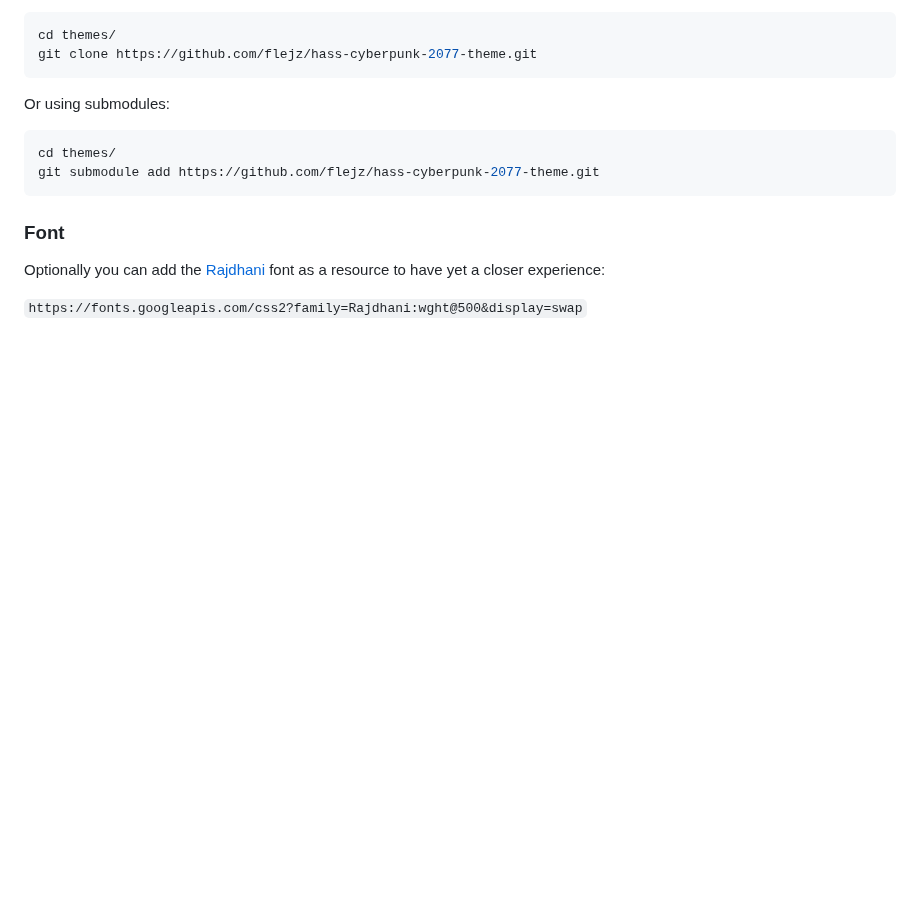
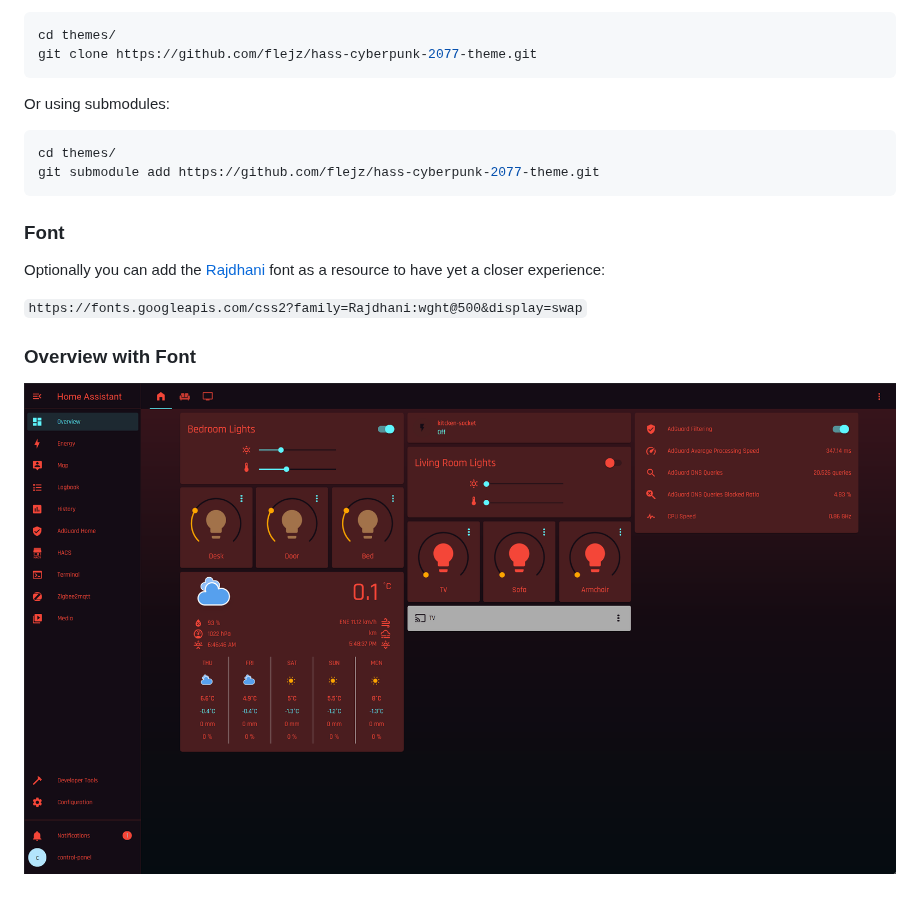
Before and after one commit to flejz/hass-cyberpunk-2077-theme, a Markdown page: README.md, the part around the change. Drawn GitHub-style; pictures changed too: docs/theme-overview-with-font.png (added); blank space fills up the shorter version.

Commit message:
docs: add font overview screenshot

```diff
--- a/README.md
+++ b/README.md
@@ -74,3 +74,7 @@ git submodule add https://github.com/flejz/hass-cyberpunk-2077-theme.git
 Optionally you can add the [Rajdhani](https://fonts.google.com/specimen/Rajdhani) font as a resource to have yet a closer experience:
 
 `https://fonts.googleapis.com/css2?family=Rajdhani:wght@500&display=swap`
+
+### Overview with Font
+
+![Theme - Overview with font](docs/theme-overview-with-font.png)
```
Also changed, not shown: INFO.md (+4 -0 lines).
